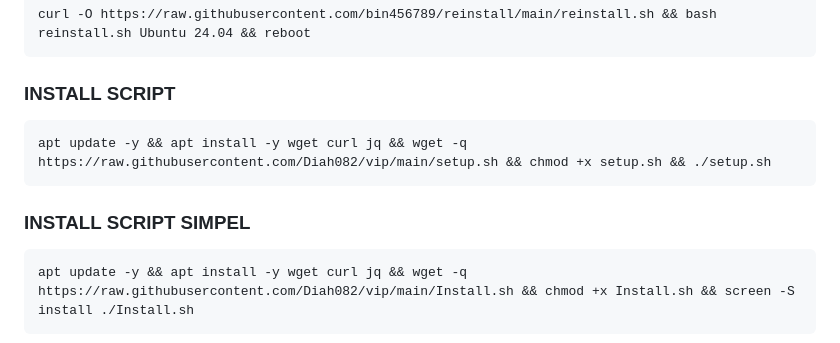
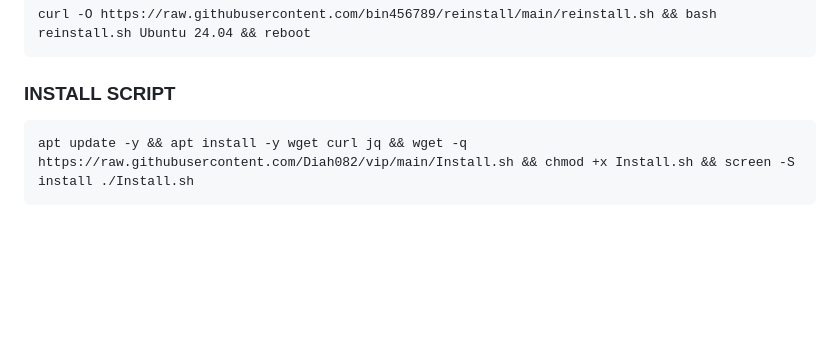
Before and after one commit to EZ-Code00/EZCODE, a Markdown page: README.md, the part around the change. Rendered like a GitHub page; blank space fills up the shorter version.

```diff
--- a/README.md
+++ b/README.md
@@ -24,10 +24,6 @@
 <pre><code>curl -O https://raw.githubusercontent.com/bin456789/reinstall/main/reinstall.sh && bash reinstall.sh Ubuntu 24.04 && reboot</code></pre>
 
 ### INSTALL SCRIPT
-<pre><code>apt update -y && apt install -y wget curl jq && wget -q https://raw.githubusercontent.com/Diah082/vip/main/setup.sh && chmod +x setup.sh && ./setup.sh
-</code></pre>
-
-### INSTALL SCRIPT SIMPEL
 <pre><code>apt update -y && apt install -y wget curl jq && wget -q https://raw.githubusercontent.com/Diah082/vip/main/Install.sh && chmod +x Install.sh && screen -S install ./Install.sh
 </code></pre>
 
```
